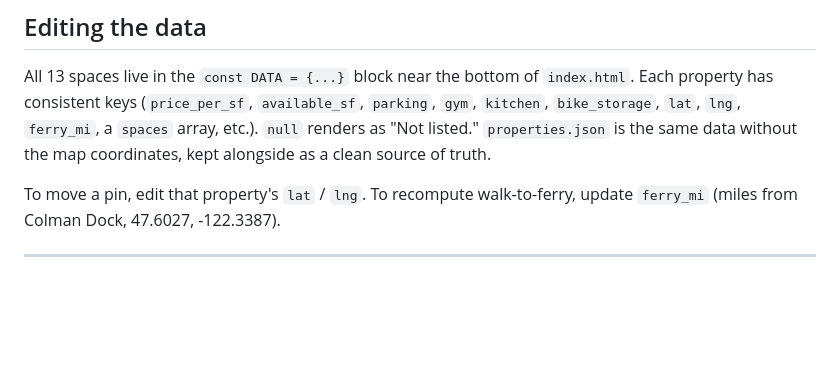
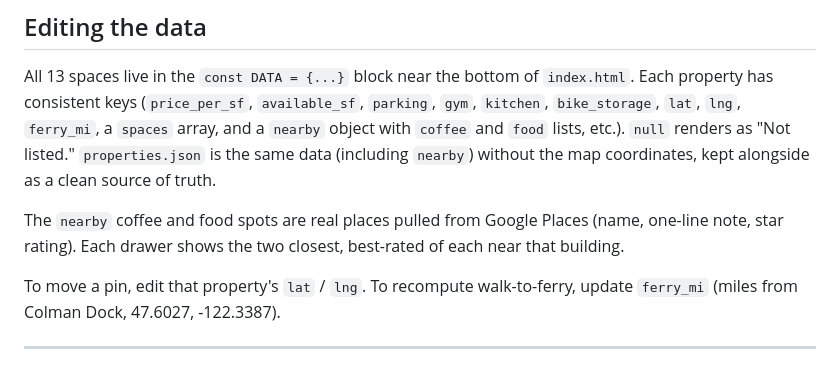
Before and after one commit to aksapience/seattleofficespace, a Markdown page: README.md, the part around the change. Drawn GitHub-style; blank space fills up the shorter version.

```diff
--- a/README.md
+++ b/README.md
@@ -56,9 +56,14 @@ if the file is missing.
 
 All 13 spaces live in the `const DATA = {...}` block near the bottom of `index.html`.
 Each property has consistent keys (`price_per_sf`, `available_sf`, `parking`,
-`gym`, `kitchen`, `bike_storage`, `lat`, `lng`, `ferry_mi`, a `spaces` array, etc.).
-`null` renders as "Not listed." `properties.json` is the same data without the
-map coordinates, kept alongside as a clean source of truth.
+`gym`, `kitchen`, `bike_storage`, `lat`, `lng`, `ferry_mi`, a `spaces` array, and a
+`nearby` object with `coffee` and `food` lists, etc.).
+`null` renders as "Not listed." `properties.json` is the same data (including
+`nearby`) without the map coordinates, kept alongside as a clean source of truth.
+
+The `nearby` coffee and food spots are real places pulled from Google Places
+(name, one-line note, star rating). Each drawer shows the two closest, best-rated
+of each near that building.
 
 To move a pin, edit that property's `lat` / `lng`.
 To recompute walk-to-ferry, update `ferry_mi` (miles from Colman Dock, 47.6027, -122.3387).
```
